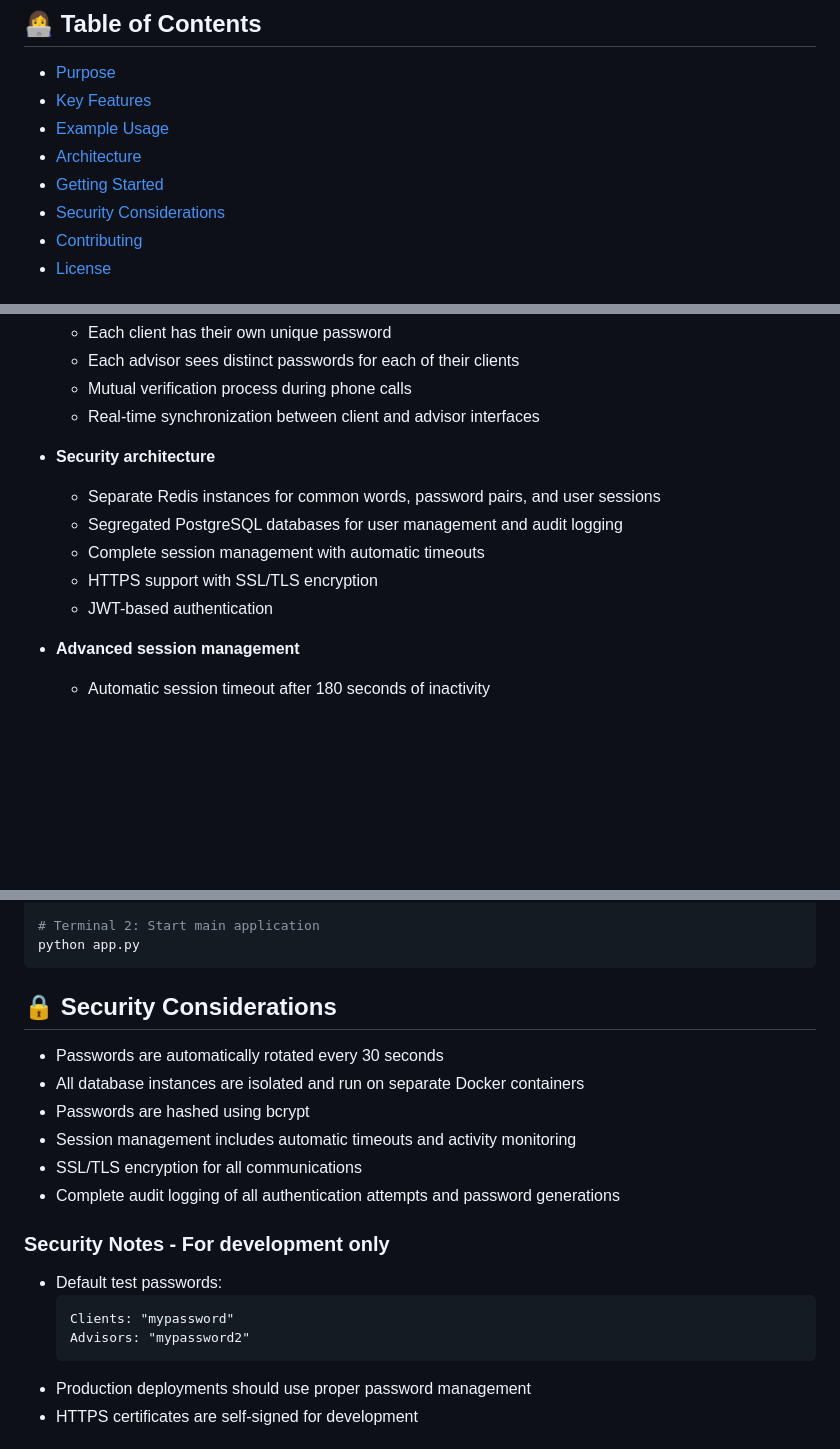
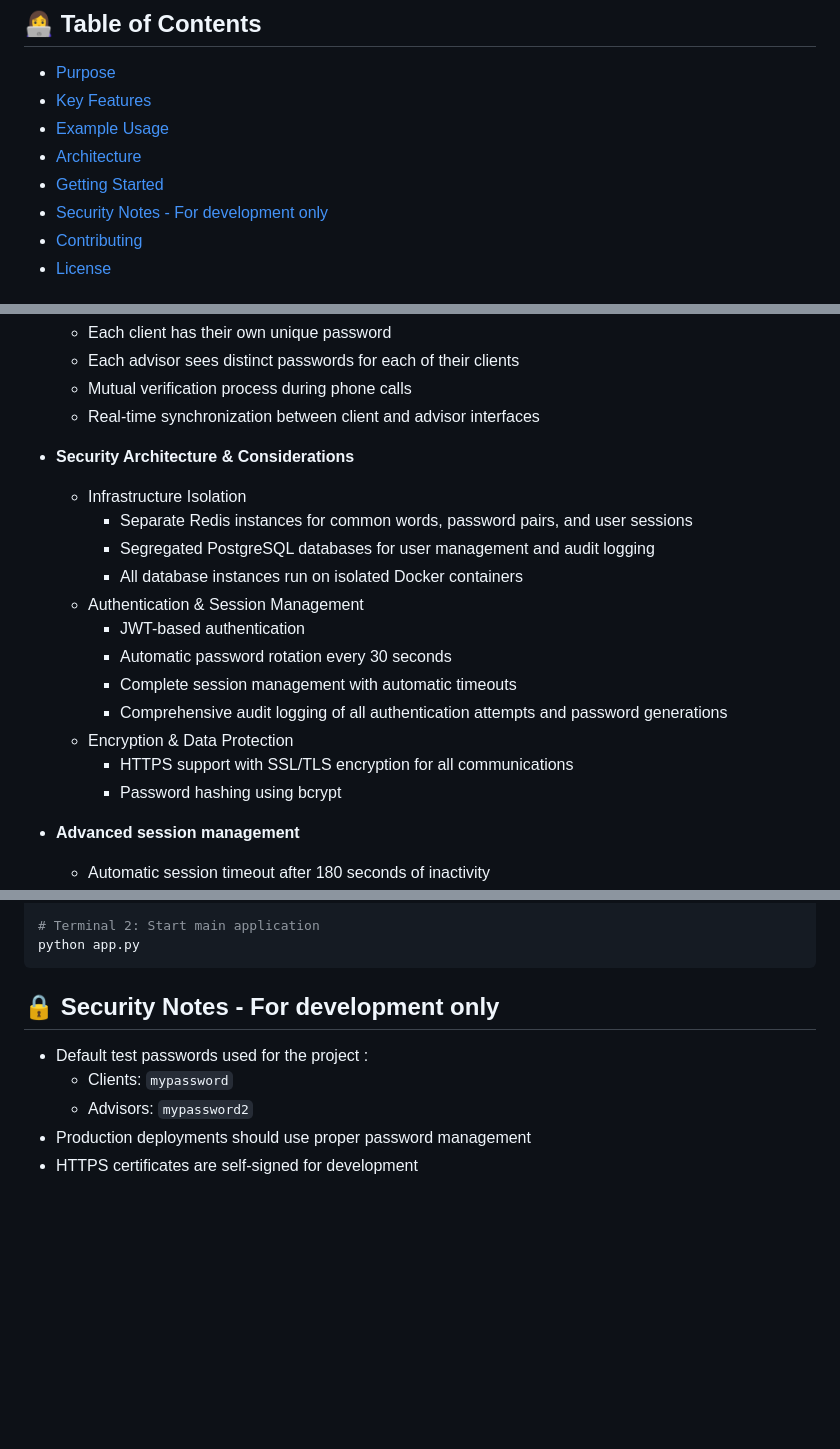
Before and after one commit to dnjfr/dual-confirm, a Markdown page: README.md, 3 parts joined by grey strips. Drawn GitHub-style; folded sections open; blank space fills up the shorter version.

````diff
--- a/README.md
+++ b/README.md
@@ -16,5 +16,5 @@ A secure authentication system for critical institutions that generates synchron
 * [Getting Started](#-getting-started)
-* [Security Considerations](#-security-considerations)
+* [Security Notes - For development only](#-security-notes)
 * [Contributing](#-contributing)
 * [License](#-license)
 
@@ -43,12 +43,19 @@ The goal is to put both the advisor and the client at the center of the authenti
   - Mutual verification process during phone calls
   - Real-time synchronization between client and advisor interfaces
 
-- **Security architecture**
-  - Separate Redis instances for common words, password pairs, and user sessions
-  - Segregated PostgreSQL databases for user management and audit logging
-  - Complete session management with automatic timeouts
-  - HTTPS support with SSL/TLS encryption
-  - JWT-based authentication
+- **Security Architecture & Considerations**
+  - Infrastructure Isolation
+    - Separate Redis instances for common words, password pairs, and user sessions
+    - Segregated PostgreSQL databases for user management and audit logging
+    - All database instances run on isolated Docker containers
+  - Authentication & Session Management
+    - JWT-based authentication
+    - Automatic password rotation every 30 seconds
+    - Complete session management with automatic timeouts
+    - Comprehensive audit logging of all authentication attempts and password generations
+  - Encryption & Data Protection
+    - HTTPS support with SSL/TLS encryption for all communications
+    - Password hashing using bcrypt
 
 - **Advanced session management**
   - Automatic session timeout after 180 seconds of inactivity
@@ -276,22 +283,11 @@ python app.py
 ```
 </details>
 
-## 🔒 Security Considerations
+## 🔒 Security Notes - For development only
 
-- Passwords are automatically rotated every 30 seconds
-- All database instances are isolated and run on separate Docker containers
-- Passwords are hashed using bcrypt
-- Session management includes automatic timeouts and activity monitoring
-- SSL/TLS encryption for all communications
-- Complete audit logging of all authentication attempts and password generations
-
-### Security Notes - For development only
-
-- Default test passwords:
-    ```
-    Clients: "mypassword"
-    Advisors: "mypassword2"
-    ```
+- Default test passwords used for the project :
+  - Clients: `mypassword`
+  - Advisors: `mypassword2`
 - Production deployments should use proper password management
 - HTTPS certificates are self-signed for development
 
````
Also changed, not shown: other parts of README.md (+1 -1 lines).
